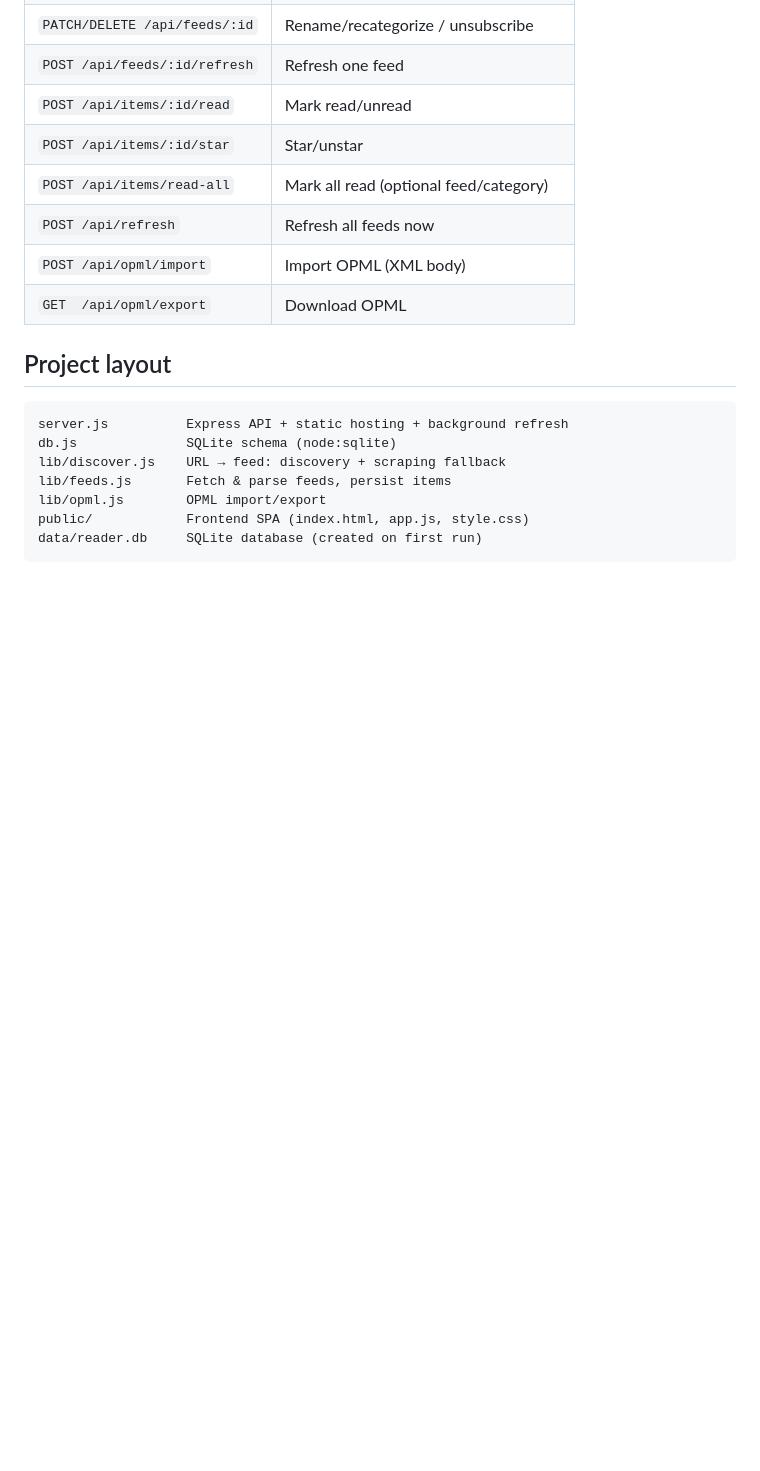
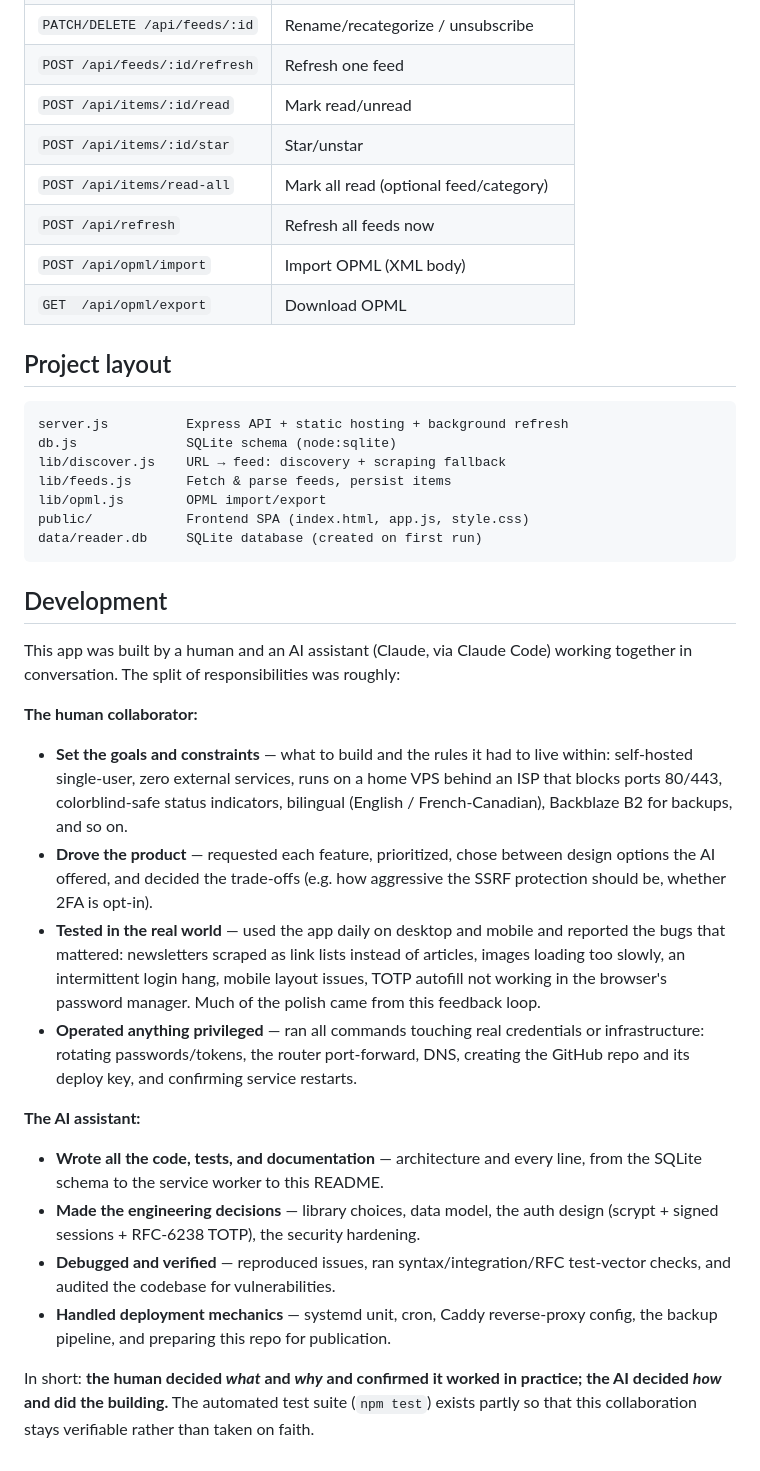
Before and after one commit to elosier/vectorhome-reader, a Markdown page: README.md, the part around the change. Rendered like a GitHub page; blank space fills up the shorter version.

Commit message:
docs: add Development section on the human/AI split of work
Co-Authored-By: Claude Opus 4.8 <noreply@anthropic.com>

````diff
--- a/README.md
+++ b/README.md
@@ -168,3 +168,40 @@ lib/opml.js        OPML import/export
 public/            Frontend SPA (index.html, app.js, style.css)
 data/reader.db     SQLite database (created on first run)
 ```
+
+## Development
+
+This app was built by a human and an AI assistant (Claude, via Claude Code)
+working together in conversation. The split of responsibilities was roughly:
+
+**The human collaborator:**
+- **Set the goals and constraints** — what to build and the rules it had to live
+  within: self-hosted single-user, zero external services, runs on a home VPS
+  behind an ISP that blocks ports 80/443, colorblind-safe status indicators,
+  bilingual (English / French-Canadian), Backblaze B2 for backups, and so on.
+- **Drove the product** — requested each feature, prioritized, chose between
+  design options the AI offered, and decided the trade-offs (e.g. how aggressive
+  the SSRF protection should be, whether 2FA is opt-in).
+- **Tested in the real world** — used the app daily on desktop and mobile and
+  reported the bugs that mattered: newsletters scraped as link lists instead of
+  articles, images loading too slowly, an intermittent login hang, mobile layout
+  issues, TOTP autofill not working in the browser's password manager. Much of
+  the polish came from this feedback loop.
+- **Operated anything privileged** — ran all commands touching real credentials
+  or infrastructure: rotating passwords/tokens, the router port-forward, DNS,
+  creating the GitHub repo and its deploy key, and confirming service restarts.
+
+**The AI assistant:**
+- **Wrote all the code, tests, and documentation** — architecture and every line,
+  from the SQLite schema to the service worker to this README.
+- **Made the engineering decisions** — library choices, data model, the auth
+  design (scrypt + signed sessions + RFC-6238 TOTP), the security hardening.
+- **Debugged and verified** — reproduced issues, ran syntax/integration/RFC
+  test-vector checks, and audited the codebase for vulnerabilities.
+- **Handled deployment mechanics** — systemd unit, cron, Caddy reverse-proxy
+  config, the backup pipeline, and preparing this repo for publication.
+
+In short: **the human decided *what* and *why* and confirmed it worked in
+practice; the AI decided *how* and did the building.** The automated test suite
+(`npm test`) exists partly so that this collaboration stays verifiable rather
+than taken on faith.
````
